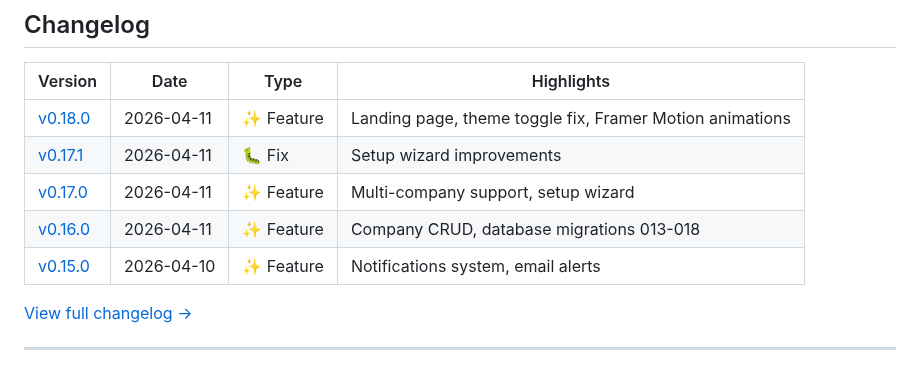
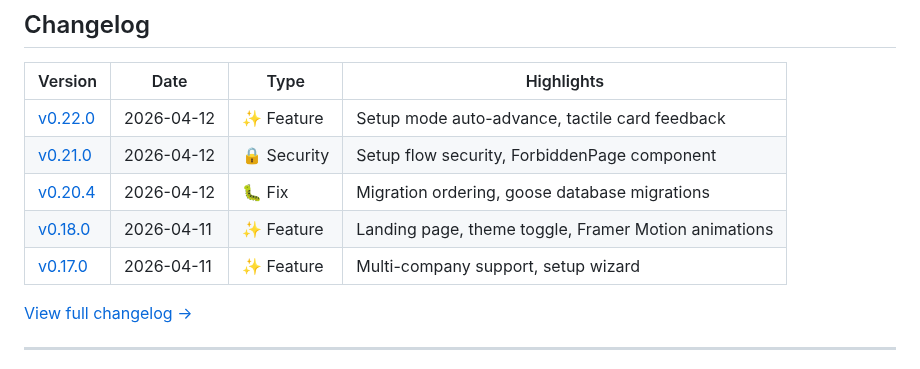
Before and after one commit to PACTA-Team/pacta, a Markdown page: README.md, the part around the change. Drawn GitHub-style.

Commit message:
docs: update README changelog with latest 5 versions
Co-authored-by: Qwen-Coder <qwen-coder@alibabacloud.com>

```diff
--- a/README.md
+++ b/README.md
@@ -137,11 +137,11 @@ PACTA follows a minimalist, self-contained architecture:
 
 | Version | Date | Type | Highlights |
 |---------|------|------|------------|
-| [v0.18.0](https://github.com/PACTA-Team/pacta/releases/tag/v0.18.0) | 2026-04-11 | ✨ Feature | Landing page, theme toggle fix, Framer Motion animations |
-| [v0.17.1](https://github.com/PACTA-Team/pacta/releases/tag/v0.17.1) | 2026-04-11 | 🐛 Fix | Setup wizard improvements |
+| [v0.22.0](https://github.com/PACTA-Team/pacta/releases/tag/v0.22.0) | 2026-04-12 | ✨ Feature | Setup mode auto-advance, tactile card feedback |
+| [v0.21.0](https://github.com/PACTA-Team/pacta/releases/tag/v0.21.0) | 2026-04-12 | 🔒 Security | Setup flow security, ForbiddenPage component |
+| [v0.20.4](https://github.com/PACTA-Team/pacta/releases/tag/v0.20.4) | 2026-04-12 | 🐛 Fix | Migration ordering, goose database migrations |
+| [v0.18.0](https://github.com/PACTA-Team/pacta/releases/tag/v0.18.0) | 2026-04-11 | ✨ Feature | Landing page, theme toggle, Framer Motion animations |
 | [v0.17.0](https://github.com/PACTA-Team/pacta/releases/tag/v0.17.0) | 2026-04-11 | ✨ Feature | Multi-company support, setup wizard |
-| [v0.16.0](https://github.com/PACTA-Team/pacta/releases/tag/v0.16.0) | 2026-04-11 | ✨ Feature | Company CRUD, database migrations 013-018 |
-| [v0.15.0](https://github.com/PACTA-Team/pacta/releases/tag/v0.15.0) | 2026-04-10 | ✨ Feature | Notifications system, email alerts |
 
 [View full changelog →](CHANGELOG.md)
 
```
